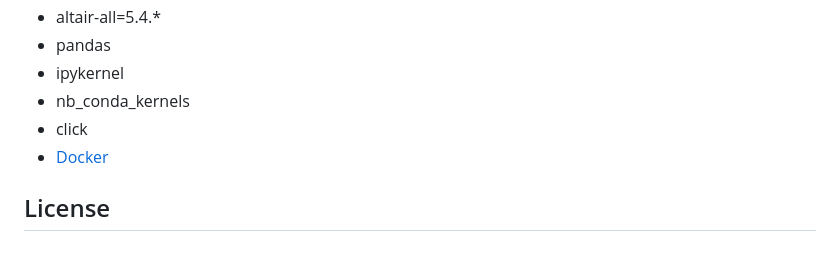
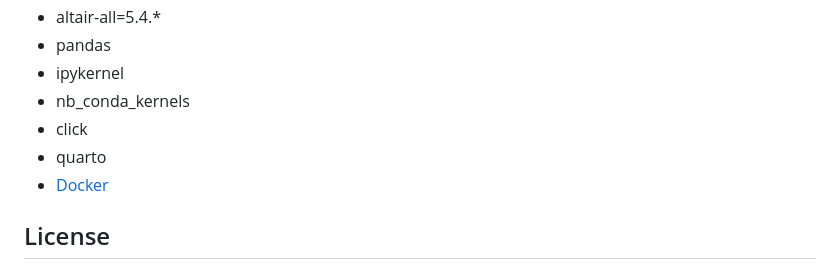
Before and after one commit to UBC-MDS/DSCI522-2425-21-housing, a Markdown page: README.md, the part around the change. Rendered like a GitHub page.

Commit message:
Added quarto to dependencies in readme.md

```diff
--- a/README.md
+++ b/README.md
@@ -105,6 +105,7 @@ quarto render notebook/strathcona_house_value_predictor.qmd --to pdf
   - ipykernel
   - nb_conda_kernels
   - click
+  - quarto
   - [Docker](https://www.docker.com/)
 
 
```
